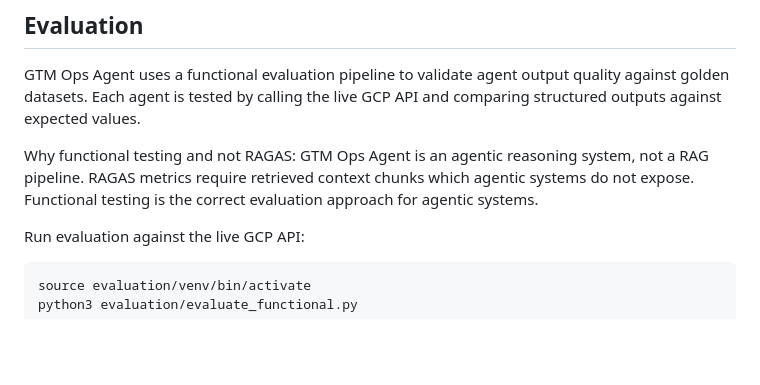
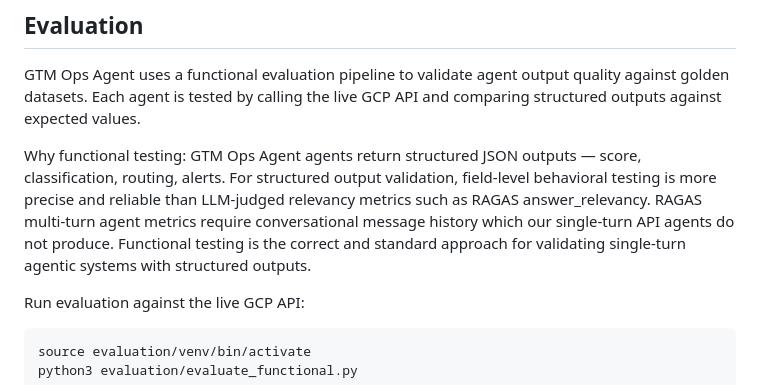
Before and after one commit to Keshav0781/gtm-ops-agent, a Markdown page: README.md, the part around the change. Drawn GitHub-style; blank space fills up the shorter version.

Commit message:
docs: fix evaluation description with accurate technical explanation

```diff
--- a/README.md
+++ b/README.md
@@ -342,7 +342,7 @@ See `.env.example` for all required variables.
 
 GTM Ops Agent uses a functional evaluation pipeline to validate agent output quality against golden datasets. Each agent is tested by calling the live GCP API and comparing structured outputs against expected values.
 
-Why functional testing and not RAGAS: GTM Ops Agent is an agentic reasoning system, not a RAG pipeline. RAGAS metrics require retrieved context chunks which agentic systems do not expose. Functional testing is the correct evaluation approach for agentic systems.
+Why functional testing: GTM Ops Agent agents return structured JSON outputs — score, classification, routing, alerts. For structured output validation, field-level behavioral testing is more precise and reliable than LLM-judged relevancy metrics such as RAGAS answer_relevancy. RAGAS multi-turn agent metrics require conversational message history which our single-turn API agents do not produce. Functional testing is the correct and standard approach for validating single-turn agentic systems with structured outputs.
 
 Run evaluation against the live GCP API:
 
```
